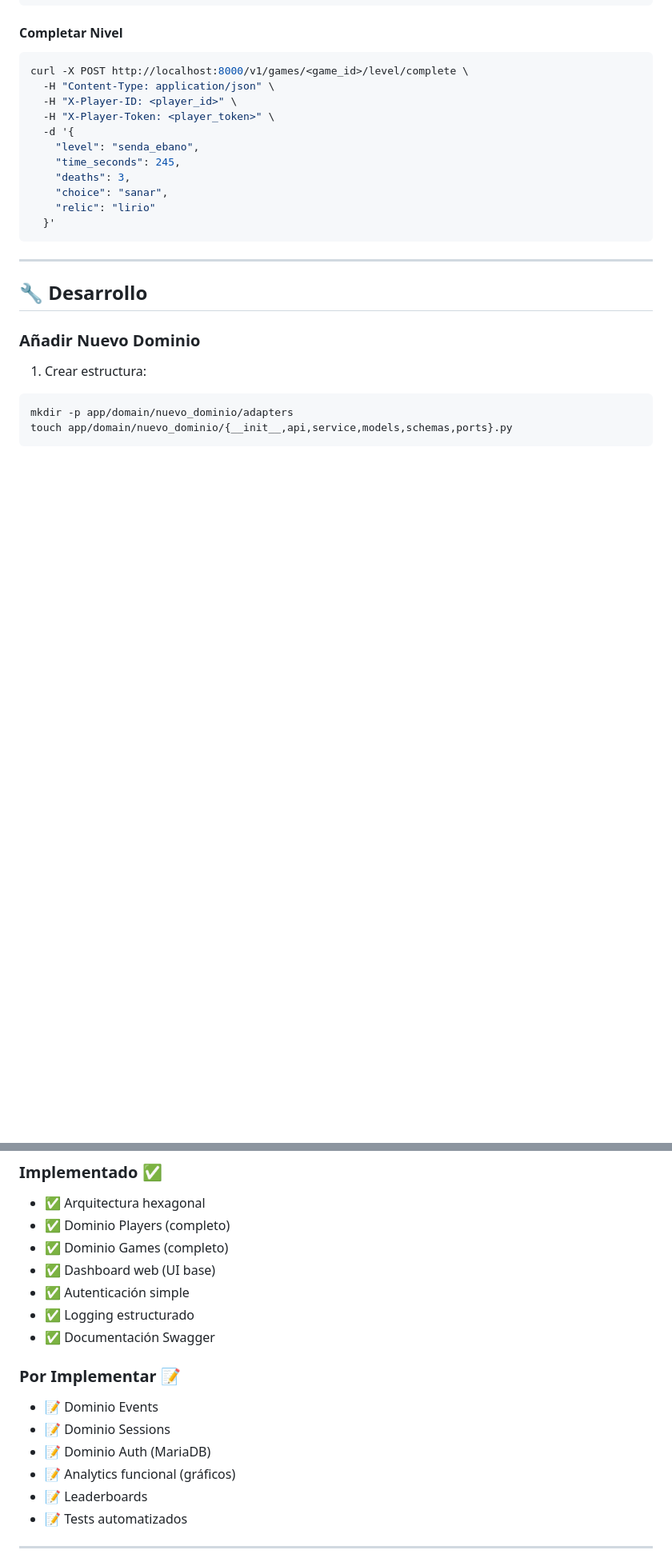
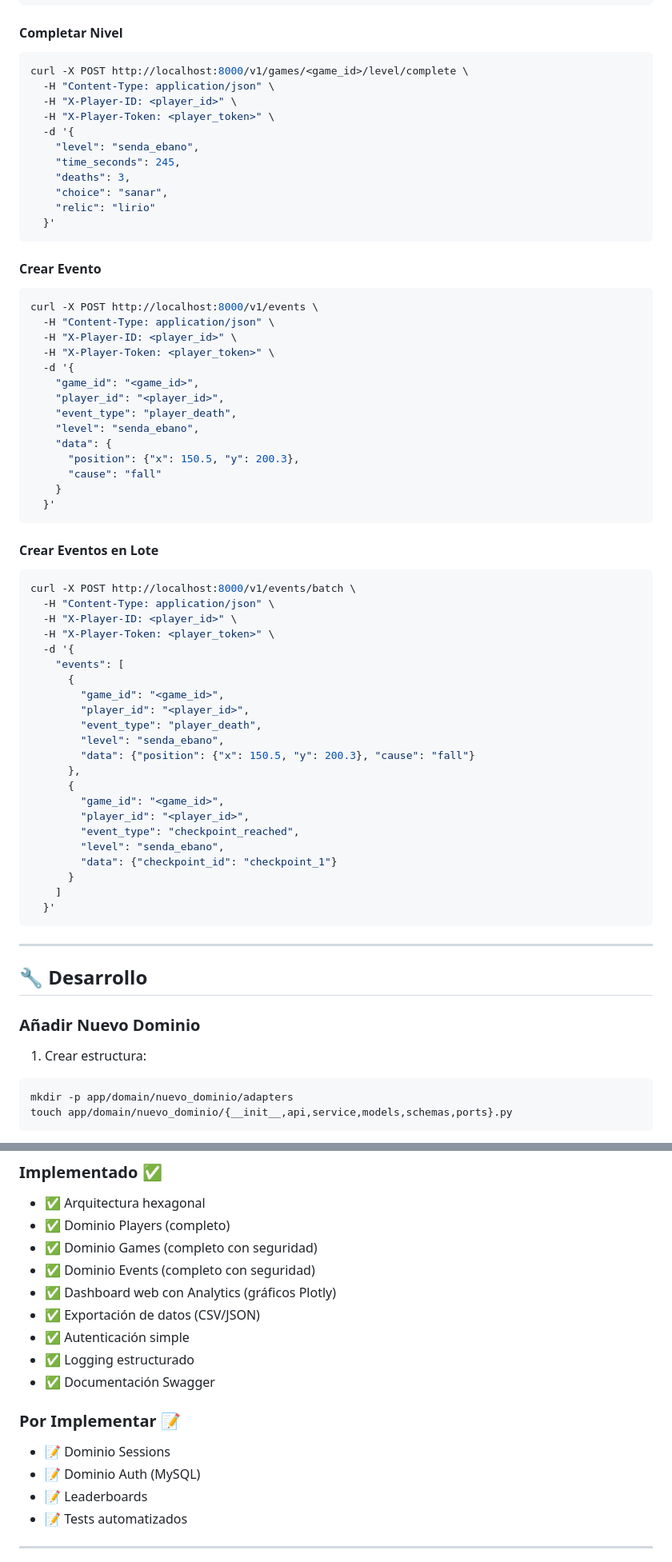
Before and after one commit to WaraYasy/TriskelApi, a Markdown page: README.md, 2 parts joined by grey strips. Shown at 80% size. Rendered like a GitHub page; blank space fills up the shorter version.

Commit message:
DOCS: Actualizar documentación

````diff
--- a/README.md
+++ b/README.md
@@ -218,6 +229,50 @@ curl -X POST http://localhost:8000/v1/games/<game_id>/level/complete \
     "deaths": 3,
     "choice": "sanar",
     "relic": "lirio"
+  }'
+```
+
+#### Crear Evento
+```bash
+curl -X POST http://localhost:8000/v1/events \
+  -H "Content-Type: application/json" \
+  -H "X-Player-ID: <player_id>" \
+  -H "X-Player-Token: <player_token>" \
+  -d '{
+    "game_id": "<game_id>",
+    "player_id": "<player_id>",
+    "event_type": "player_death",
+    "level": "senda_ebano",
+    "data": {
+      "position": {"x": 150.5, "y": 200.3},
+      "cause": "fall"
+    }
+  }'
+```
+
+#### Crear Eventos en Lote
+```bash
+curl -X POST http://localhost:8000/v1/events/batch \
+  -H "Content-Type: application/json" \
+  -H "X-Player-ID: <player_id>" \
+  -H "X-Player-Token: <player_token>" \
+  -d '{
+    "events": [
+      {
+        "game_id": "<game_id>",
+        "player_id": "<player_id>",
+        "event_type": "player_death",
+        "level": "senda_ebano",
+        "data": {"position": {"x": 150.5, "y": 200.3}, "cause": "fall"}
+      },
+      {
+        "game_id": "<game_id>",
+        "player_id": "<player_id>",
+        "event_type": "checkpoint_reached",
+        "level": "senda_ebano",
+        "data": {"checkpoint_id": "checkpoint_1"}
+      }
+    ]
   }'
 ```
 
@@ -274,17 +329,17 @@ touch app/domain/nuevo_dominio/{__init__,api,service,models,schemas,ports}.py
 ### **Implementado ✅**
 - ✅ Arquitectura hexagonal
 - ✅ Dominio Players (completo)
-- ✅ Dominio Games (completo)
-- ✅ Dashboard web (UI base)
+- ✅ Dominio Games (completo con seguridad)
+- ✅ Dominio Events (completo con seguridad)
+- ✅ Dashboard web con Analytics (gráficos Plotly)
+- ✅ Exportación de datos (CSV/JSON)
 - ✅ Autenticación simple
 - ✅ Logging estructurado
 - ✅ Documentación Swagger
 
 ### **Por Implementar 📝**
-- 📝 Dominio Events
 - 📝 Dominio Sessions
-- 📝 Dominio Auth (MariaDB)
-- 📝 Analytics funcional (gráficos)
+- 📝 Dominio Auth (MySQL)
 - 📝 Leaderboards
 - 📝 Tests automatizados
 
````
Also changed, not shown: other parts of README.md (+14 -3 lines).
